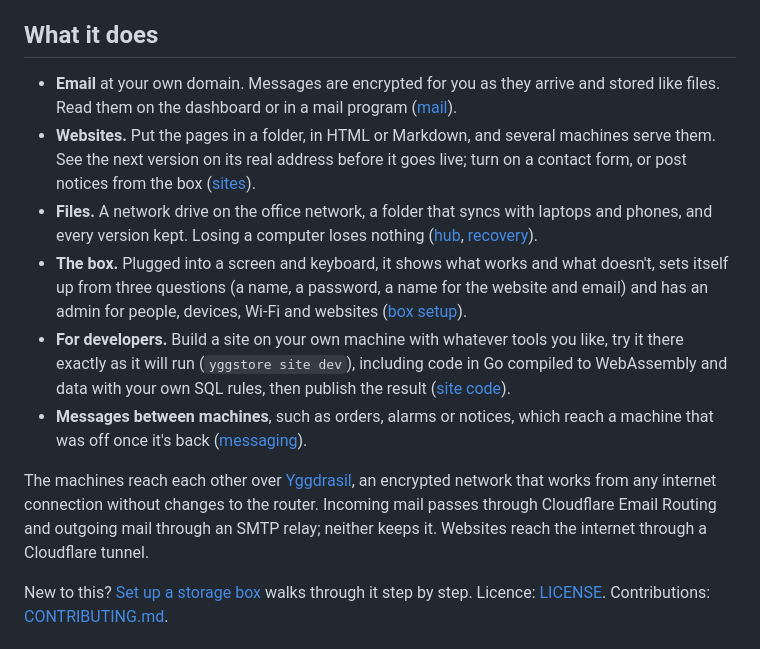
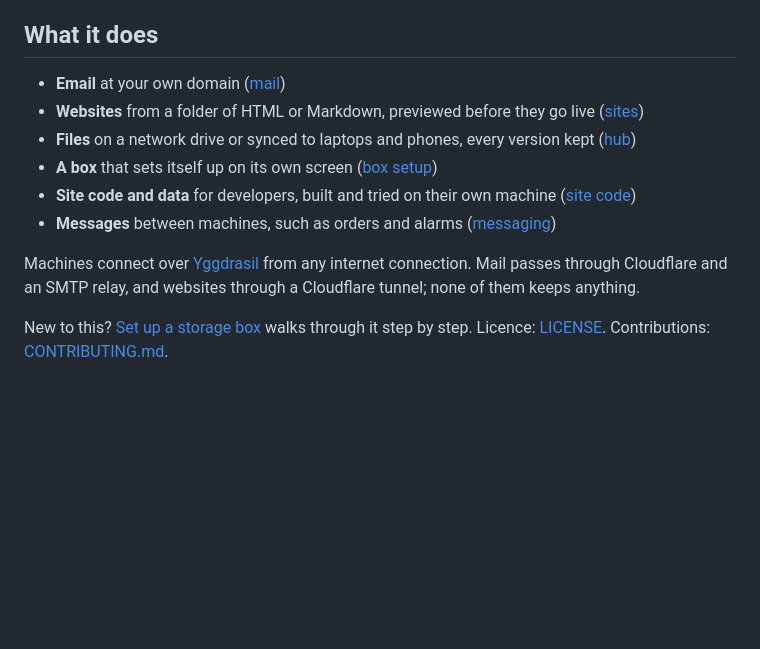
Before and after one commit to peterretief/yggstore, a Markdown page: README.md, the part around the change. GitHub-like rendering; blank space fills up the shorter version.

Commit message:
README: What it does, one line each
Co-Authored-By: Claude Opus 5.5 <noreply@anthropic.com>

```diff
--- a/README.md
+++ b/README.md
@@ -17,32 +17,17 @@ network, share your changes.
 
 ## What it does
 
-- **Email** at your own domain. Messages are encrypted for you as they
-  arrive and stored like files. Read them on the dashboard or in a mail
-  program ([mail](docs/mail.md)).
-- **Websites.** Put the pages in a folder, in HTML or Markdown, and
-  several machines serve them. See the next version on its real address
-  before it goes live; turn on a contact form, or post notices from the
-  box ([sites](docs/sites.md)).
-- **Files.** A network drive on the office network, a folder that syncs
-  with laptops and phones, and every version kept. Losing a computer loses
-  nothing ([hub](docs/hub.md), [recovery](docs/recovery.md)).
-- **The box.** Plugged into a screen and keyboard, it shows what works and
-  what doesn't, sets itself up from three questions (a name, a password, a
-  name for the website and email) and has an admin for people, devices,
-  Wi-Fi and websites ([box setup](docs/box-setup.md)).
-- **For developers.** Build a site on your own machine with whatever tools
-  you like, try it there exactly as it will run (`yggstore site dev`),
-  including code in Go compiled to WebAssembly and data with your own
-  SQL rules, then publish the result ([site code](docs/site-code.md)).
-- **Messages between machines**, such as orders, alarms or notices, which
-  reach a machine that was off once it's back ([messaging](docs/messaging.md)).
+- **Email** at your own domain ([mail](docs/mail.md))
+- **Websites** from a folder of HTML or Markdown, previewed before they go live ([sites](docs/sites.md))
+- **Files** on a network drive or synced to laptops and phones, every version kept ([hub](docs/hub.md))
+- **A box** that sets itself up on its own screen ([box setup](docs/box-setup.md))
+- **Site code and data** for developers, built and tried on their own machine ([site code](docs/site-code.md))
+- **Messages** between machines, such as orders and alarms ([messaging](docs/messaging.md))
 
-The machines reach each other over [Yggdrasil](https://yggdrasil-network.github.io/),
-an encrypted network that works from any internet connection without
-changes to the router. Incoming mail passes through Cloudflare Email
-Routing and outgoing mail through an SMTP relay; neither keeps it.
-Websites reach the internet through a Cloudflare tunnel.
+Machines connect over [Yggdrasil](https://yggdrasil-network.github.io/)
+from any internet connection. Mail passes through Cloudflare and an SMTP
+relay, and websites through a Cloudflare tunnel; none of them keeps
+anything.
 
 New to this? [Set up a storage box](docs/storage-box-guide.md) walks
 through it step by step. Licence: [LICENSE](LICENSE). Contributions:
```
